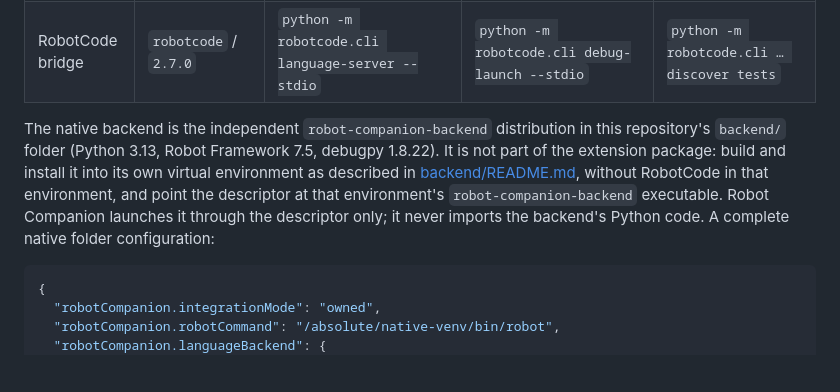
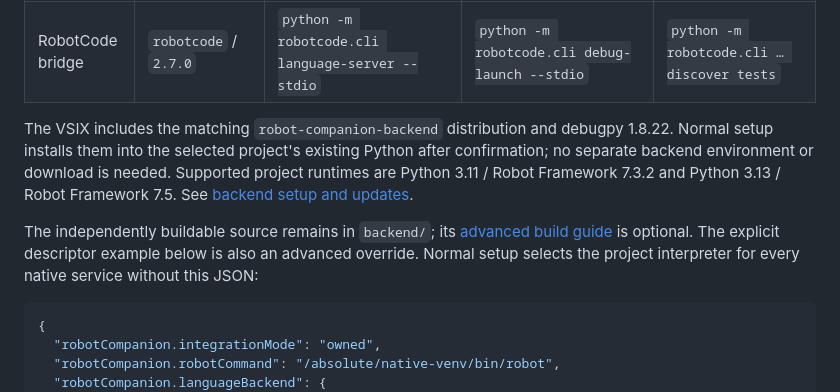
Before and after one commit to StochasticEntropy/robot-companion, a Markdown page: README.md, the part around the change. GitHub-like rendering; blank space fills up the shorter version.

Commit message:
Remove obsolete separate-backend setup instructions from the preview guide

````diff
--- a/README.md
+++ b/README.md
@@ -581,13 +581,16 @@ for both.
 | Native backend | `robot-companion-native` / `0.1.0.dev3` | `robot-companion-backend lsp` | `robot-companion-backend dap`, Python child sessions with its debugpy handoff v1 | `robot-companion-backend discovery` (normalized discovery API v1) |
 | RobotCode bridge | `robotcode` / `2.7.0` | `python -m robotcode.cli language-server --stdio` | `python -m robotcode.cli debug-launch --stdio` | `python -m robotcode.cli … discover tests` |
 
-The native backend is the independent `robot-companion-backend` distribution in this
-repository's `backend/` folder (Python 3.13, Robot Framework 7.5, debugpy 1.8.22). It is
-not part of the extension package: build and install it into its own virtual environment
-as described in [backend/README.md](https://github.com/StochasticEntropy/robot-companion/blob/v1.3.3-preview.1/backend/README.md), without RobotCode in that
-environment, and point the descriptor at that environment's `robot-companion-backend`
-executable. Robot Companion launches it through the descriptor only; it never imports
-the backend's Python code. A complete native folder configuration:
+The VSIX includes the matching `robot-companion-backend` distribution and debugpy 1.8.22.
+Normal setup installs them into the selected project's existing Python after confirmation;
+no separate backend environment or download is needed. Supported project runtimes are
+Python 3.11 / Robot Framework 7.3.2 and Python 3.13 / Robot Framework 7.5. See
+[backend setup and updates](#backend-setup-and-updates).
+
+The independently buildable source remains in `backend/`; its
+[advanced build guide](https://github.com/StochasticEntropy/robot-companion/blob/v1.3.3-preview.1/backend/README.md)
+is optional. The explicit descriptor example below is also an advanced override. Normal
+setup selects the project interpreter for every native service without this JSON:
 
 ```json
 {
````
